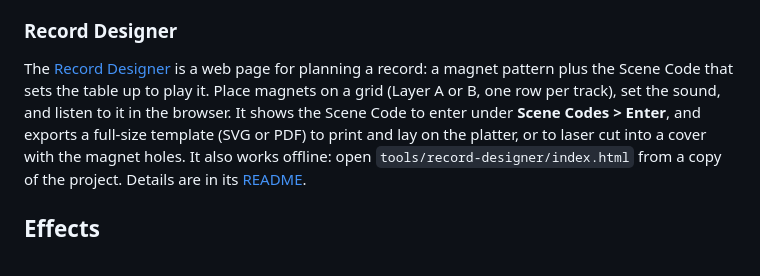
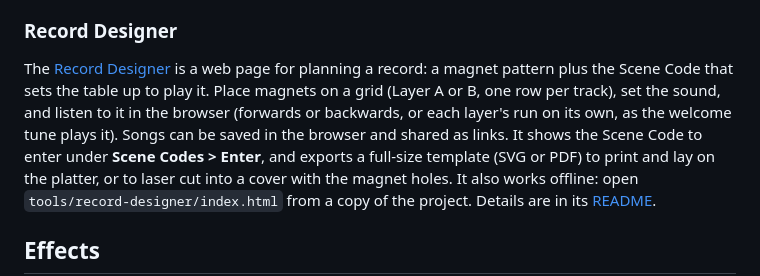
Before and after one commit to dmagoo/Magnetrone, a Markdown page: docs/user-guide.md, the part around the change. Drawn GitHub-style.

```diff
--- a/docs/user-guide.md
+++ b/docs/user-guide.md
@@ -377,7 +377,9 @@ Codes keep working after firmware updates.
 The [Record Designer](https://dmagoo.github.io/Magnetrone/tools/record-designer/) is a web page for
 planning a record: a magnet pattern plus the Scene Code that sets the table up
 to play it. Place magnets on a grid (Layer A or B, one row per track), set the
-sound, and listen to it in the browser. It shows the Scene Code to enter under
+sound, and listen to it in the browser (forwards or backwards, or each
+layer's run on its own, as the welcome tune plays it). Songs can be saved in
+the browser and shared as links. It shows the Scene Code to enter under
 **Scene Codes > Enter**, and exports a full-size template (SVG or PDF) to print
 and lay on the platter, or to laser cut into a cover with the magnet holes.
 It also works offline: open `tools/record-designer/index.html` from a copy of
```
Also changed, not shown: README.md (+3 -2 lines).
